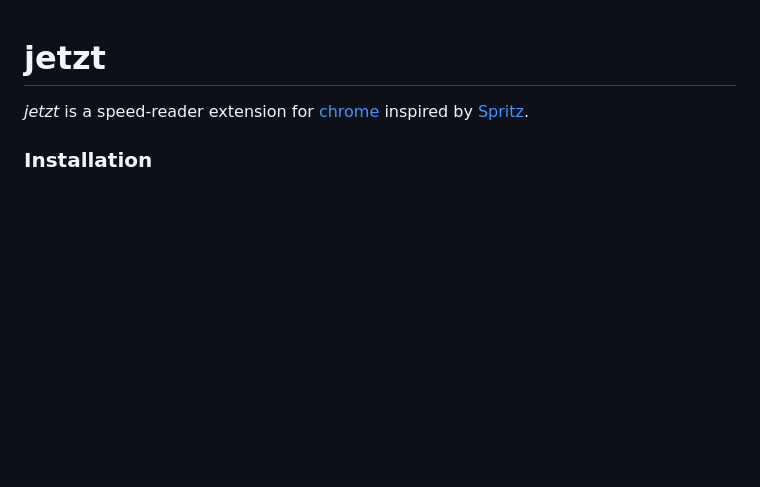
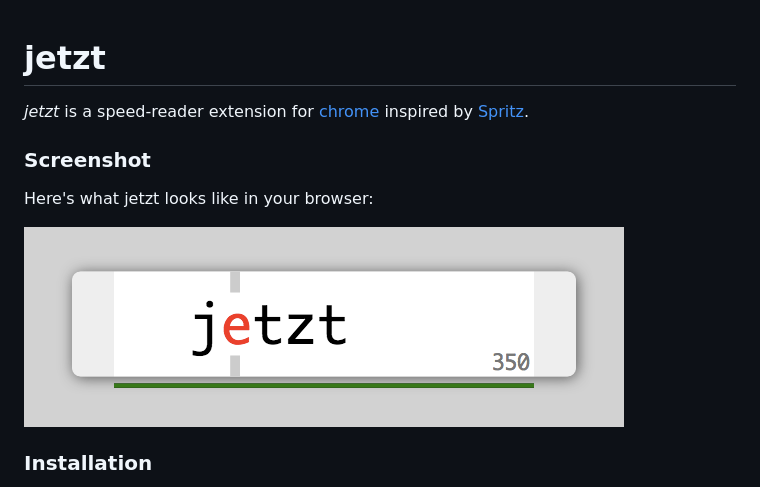
Before and after one commit to ds300/jetzt, a Markdown page: readme.md, the part around the change. GitHub-like rendering; pictures changed too: screenshot.png (added); blank space fills up the shorter version.

Commit message:
Add screenshot

```diff
--- a/readme.md
+++ b/readme.md
@@ -1,6 +1,12 @@
 # jetzt
 
 *jetzt* is a speed-reader extension for [chrome](http://google.com/chrome) inspired by [Spritz](http://www.spritzinc.com/).
+
+### Screenshot
+
+Here's what jetzt looks like in your browser:
+
+![](screenshot.png)
 
 ### Installation
 
```
